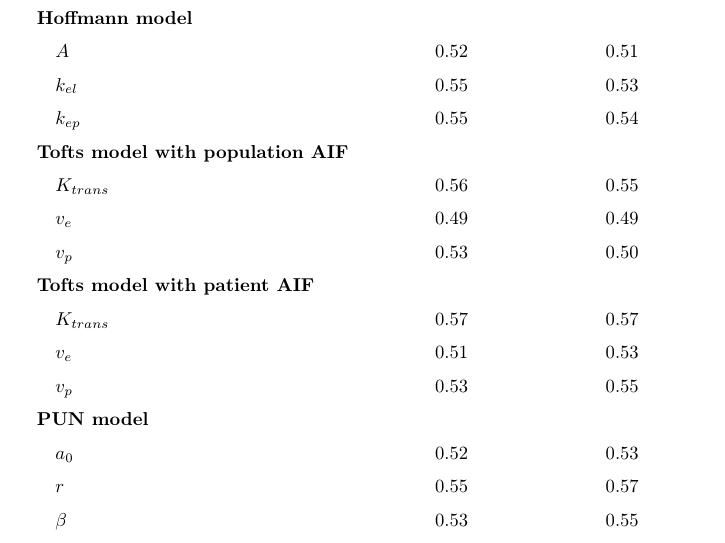
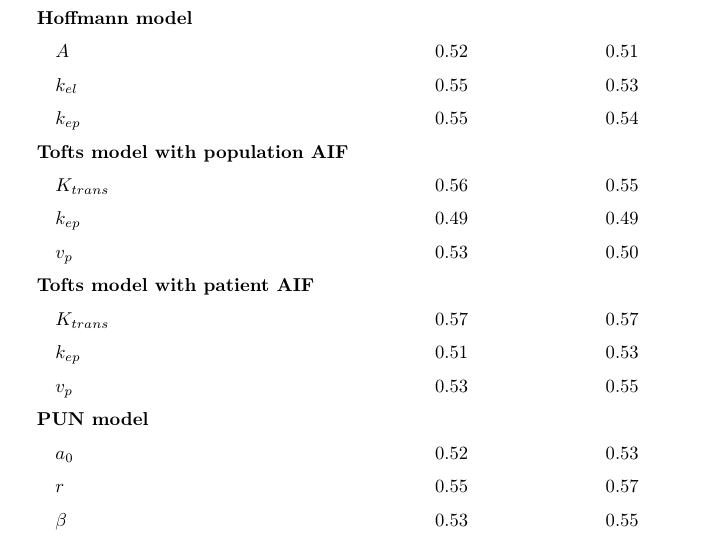
Before and after one commit to glemaitre/dce-normalization, a LaTeX paper (main.tex, which reads 03_experiments/experiments.tex): part of page 17 of 25, cut so that both start at the same text. Compiled offline with pdfLaTeX.

Commit message:
Correct one parameter for Tofts in the results

```diff
--- a/03_experiments/experiments.tex
+++ b/03_experiments/experiments.tex
@@ -84,11 +84,11 @@ The large standard deviation for this model might imply that there is some cases
     \quad $k_{ep}$    & 0.55 & 0.54 \\
     \textbf{Tofts model with population \ac{aif}} & & \\
     \quad $K_{trans}$ & 0.56 & 0.55 \\
-    \quad $v_{e}$     & 0.49 & 0.49 \\
+    \quad $k_{ep}$     & 0.49 & 0.49 \\
     \quad $v_{p}$     & 0.53 & 0.50 \\
     \textbf{Tofts model with patient \ac{aif}} & & \\
     \quad $K_{trans}$ & 0.57 & 0.57 \\
-    \quad $v_{e}$     & 0.51 & 0.53 \\
+    \quad $k_{ep}$     & 0.51 & 0.53 \\
     \quad $v_{p}$     & 0.53 & 0.55 \\
     \textbf{\ac{pun} model} & & \\
     \quad $a_0$       & 0.52 & 0.53 \\
```
Also changed, not shown: main.pdf.
